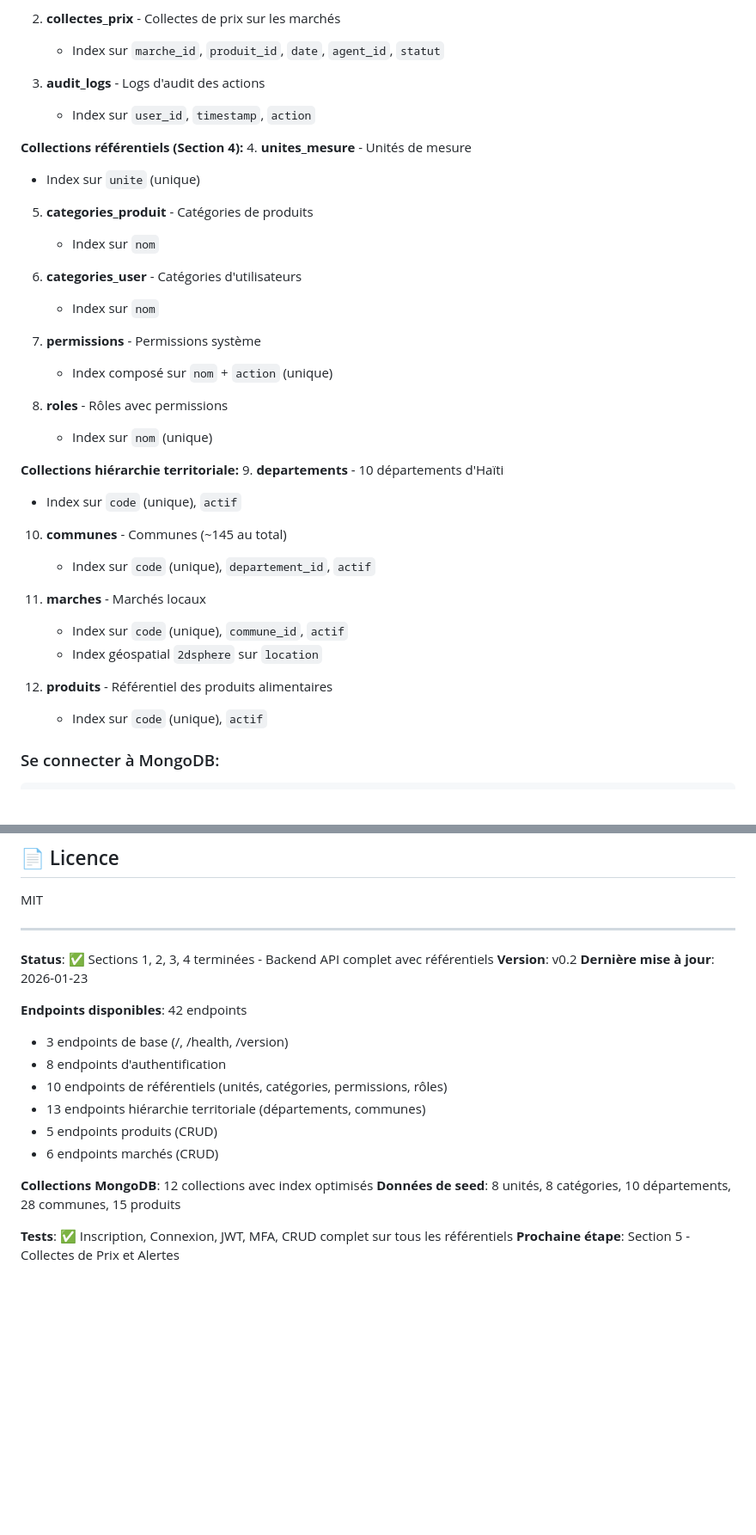
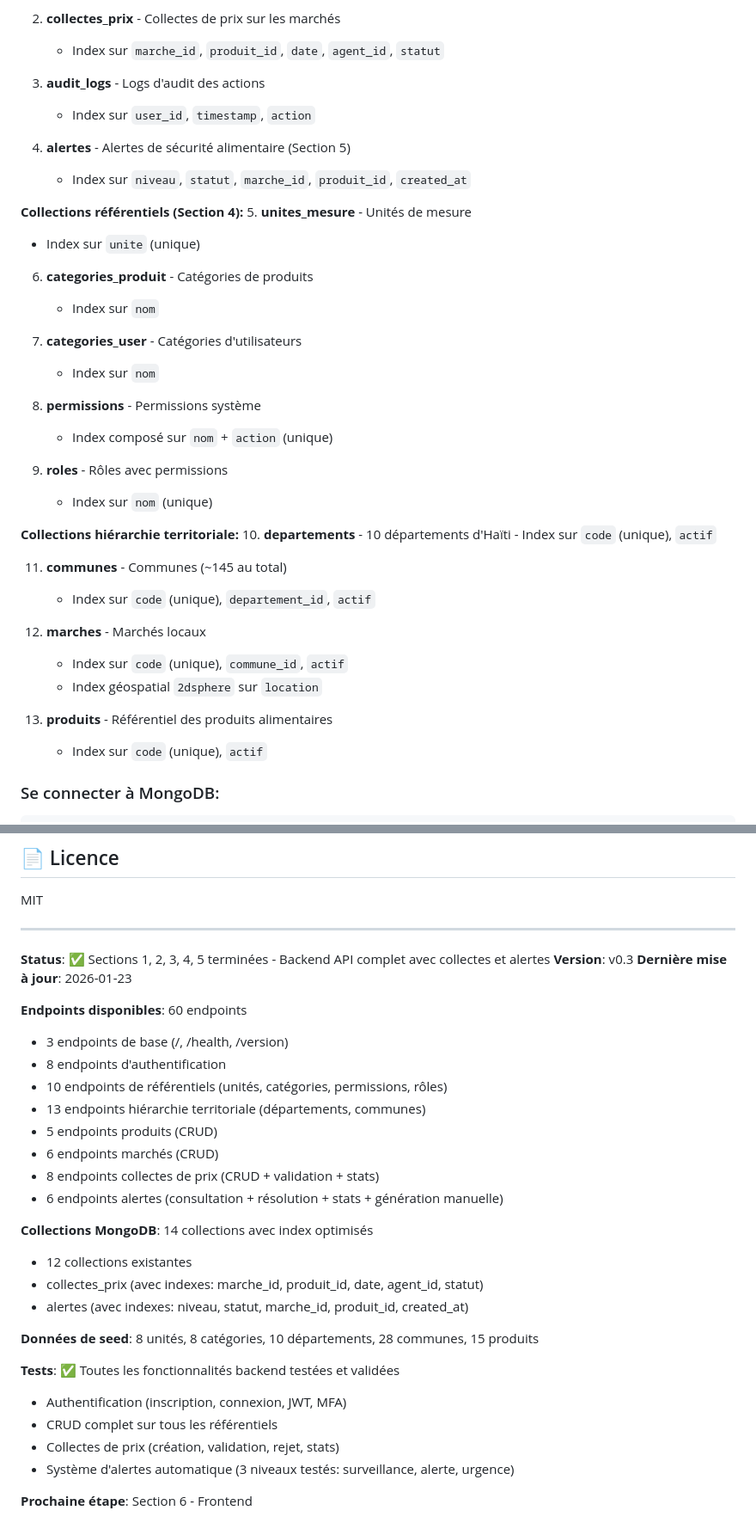
Before and after one commit to ptondoh/render, a Markdown page: README.md, 2 parts joined by grey strips. Shown at 86% size. Rendered like a GitHub page; blank space fills up the shorter version.

```diff
--- a/README.md
+++ b/README.md
@@ -531,34 +605,37 @@ Swagger UI vous permet de:
 3. **audit_logs** - Logs d'audit des actions
    - Index sur `user_id`, `timestamp`, `action`
 
+4. **alertes** - Alertes de sécurité alimentaire (Section 5)
+   - Index sur `niveau`, `statut`, `marche_id`, `produit_id`, `created_at`
+
 **Collections référentiels (Section 4):**
-4. **unites_mesure** - Unités de mesure
+5. **unites_mesure** - Unités de mesure
    - Index sur `unite` (unique)
 
-5. **categories_produit** - Catégories de produits
+6. **categories_produit** - Catégories de produits
    - Index sur `nom`
 
-6. **categories_user** - Catégories d'utilisateurs
+7. **categories_user** - Catégories d'utilisateurs
    - Index sur `nom`
 
-7. **permissions** - Permissions système
+8. **permissions** - Permissions système
    - Index composé sur `nom` + `action` (unique)
 
-8. **roles** - Rôles avec permissions
+9. **roles** - Rôles avec permissions
    - Index sur `nom` (unique)
 
 **Collections hiérarchie territoriale:**
-9. **departements** - 10 départements d'Haïti
-   - Index sur `code` (unique), `actif`
+10. **departements** - 10 départements d'Haïti
+    - Index sur `code` (unique), `actif`
 
-10. **communes** - Communes (~145 au total)
+11. **communes** - Communes (~145 au total)
     - Index sur `code` (unique), `departement_id`, `actif`
 
-11. **marches** - Marchés locaux
+12. **marches** - Marchés locaux
     - Index sur `code` (unique), `commune_id`, `actif`
     - Index géospatial `2dsphere` sur `location`
 
-12. **produits** - Référentiel des produits alimentaires
+13. **produits** - Référentiel des produits alimentaires
     - Index sur `code` (unique), `actif`
 
 ### Se connecter à MongoDB:
@@ -740,20 +851,31 @@ MIT
 
 ---
 
-**Status**: ✅ Sections 1, 2, 3, 4 terminées - Backend API complet avec référentiels
-**Version**: v0.2
+**Status**: ✅ Sections 1, 2, 3, 4, 5 terminées - Backend API complet avec collectes et alertes
+**Version**: v0.3
 **Dernière mise à jour**: 2026-01-23
 
-**Endpoints disponibles**: 42 endpoints
+**Endpoints disponibles**: 60 endpoints
 - 3 endpoints de base (/, /health, /version)
 - 8 endpoints d'authentification
 - 10 endpoints de référentiels (unités, catégories, permissions, rôles)
 - 13 endpoints hiérarchie territoriale (départements, communes)
 - 5 endpoints produits (CRUD)
 - 6 endpoints marchés (CRUD)
+- 8 endpoints collectes de prix (CRUD + validation + stats)
+- 6 endpoints alertes (consultation + résolution + stats + génération manuelle)
 
-**Collections MongoDB**: 12 collections avec index optimisés
+**Collections MongoDB**: 14 collections avec index optimisés
+- 12 collections existantes
+- collectes_prix (avec indexes: marche_id, produit_id, date, agent_id, statut)
+- alertes (avec indexes: niveau, statut, marche_id, produit_id, created_at)
+
 **Données de seed**: 8 unités, 8 catégories, 10 départements, 28 communes, 15 produits
 
-**Tests**: ✅ Inscription, Connexion, JWT, MFA, CRUD complet sur tous les référentiels
-**Prochaine étape**: Section 5 - Collectes de Prix et Alertes
+**Tests**: ✅ Toutes les fonctionnalités backend testées et validées
+- Authentification (inscription, connexion, JWT, MFA)
+- CRUD complet sur tous les référentiels
+- Collectes de prix (création, validation, rejet, stats)
+- Système d'alertes automatique (3 niveaux testés: surveillance, alerte, urgence)
+
+**Prochaine étape**: Section 6 - Frontend
```
Also changed, not shown: other parts of README.md (+115 -7 lines).
